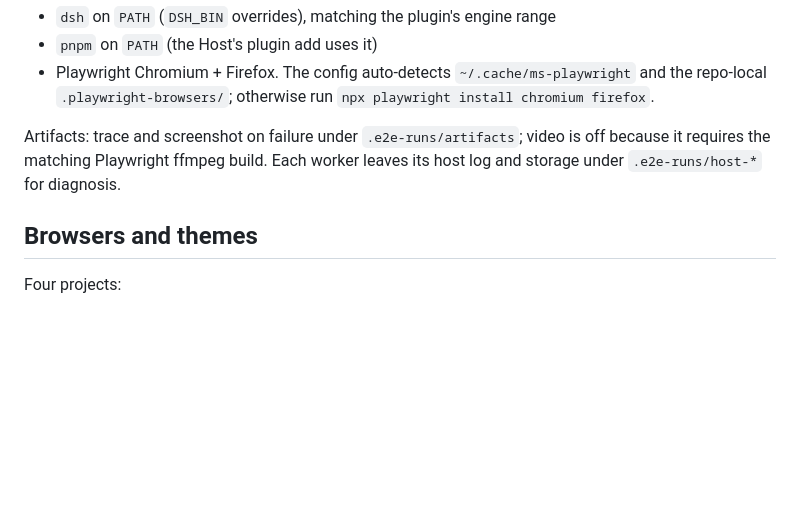
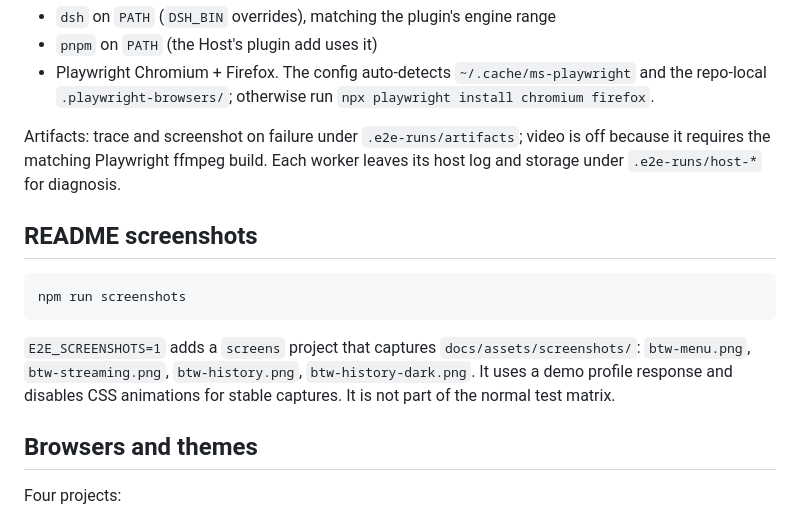
Before and after one commit to LTP414/dsh-marginalia, a Markdown page: docs/e2e.md, the part around the change. Rendered like a GitHub page; blank space fills up the shorter version.

````diff
--- a/docs/e2e.md
+++ b/docs/e2e.md
@@ -107,6 +107,17 @@ Artifacts: trace and screenshot on failure under `.e2e-runs/artifacts`; video is
 requires the matching Playwright ffmpeg build. Each worker leaves its host log and storage under
 `.e2e-runs/host-*` for diagnosis.
 
+## README screenshots
+
+```bash
+npm run screenshots
+```
+
+`E2E_SCREENSHOTS=1` adds a `screens` project that captures `docs/assets/screenshots/`:
+`btw-menu.png`, `btw-streaming.png`, `btw-history.png`, `btw-history-dark.png`. It uses a demo
+profile response and disables CSS animations for stable captures. It is not part of the normal
+test matrix.
+
 ## Browsers and themes
 
 Four projects:
````
Also changed, not shown: README.md (+21 -0 lines), README.zh-CN.md (+20 -0 lines), docs/assets/AGENTS.md (added, +16 -0 lines), docs/assets/screenshots/btw-history-dark.png (added), docs/assets/screenshots/btw-history.png (added), docs/assets/screenshots/btw-menu.png (added), docs/assets/screenshots/btw-streaming.png (added), 11 other files.
